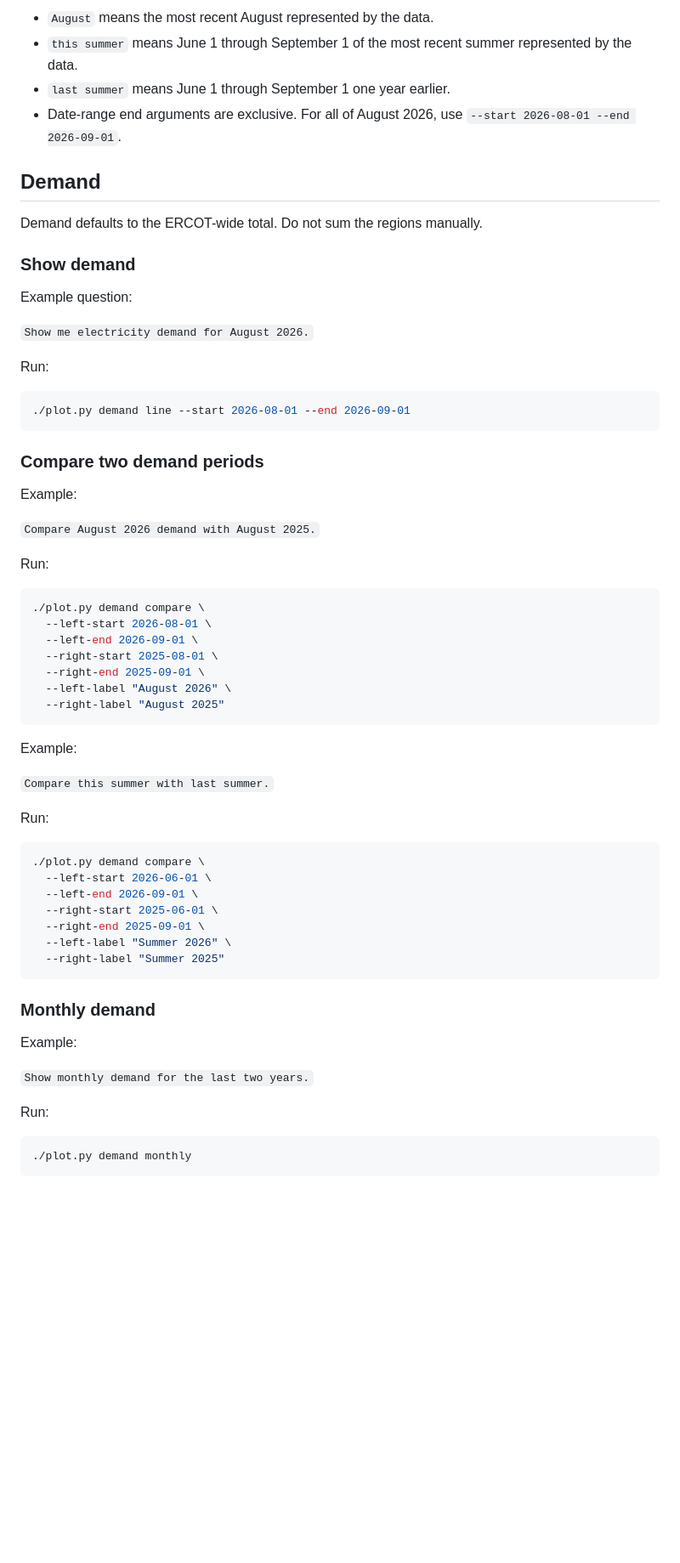
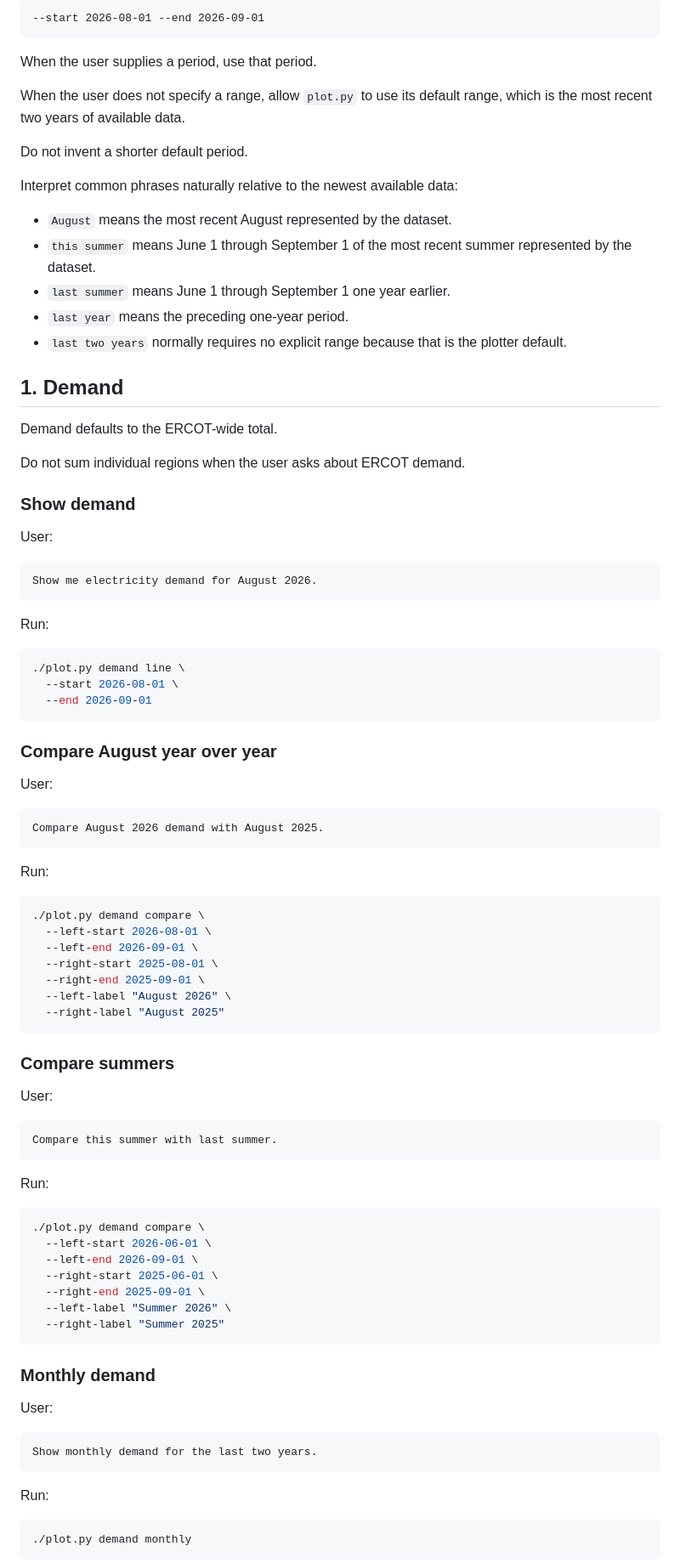
Before and after one commit to val314159/IViE, a Markdown page: AGENTS.md, the part around one of its changes. Shown at 85% size. Rendered like a GitHub page; blank space fills up the shorter version.

````diff
--- a/AGENTS.md
+++ b/AGENTS.md
@@ -40,30 +77,51 @@ Interpret informal periods naturally:
 
-- `August` means the most recent August represented by the data.
-- `this summer` means June 1 through September 1 of the most recent summer represented by the data.
+```text
+--start 2026-08-01 --end 2026-09-01
+```
+
+When the user supplies a period, use that period.
+
+When the user does not specify a range, allow `plot.py` to use its default range, which is the most recent two years of available data.
+
+Do not invent a shorter default period.
+
+Interpret common phrases naturally relative to the newest available data:
+
+- `August` means the most recent August represented by the dataset.
+- `this summer` means June 1 through September 1 of the most recent summer represented by the dataset.
 - `last summer` means June 1 through September 1 one year earlier.
-- Date-range end arguments are exclusive. For all of August 2026, use `--start 2026-08-01 --end 2026-09-01`.
+- `last year` means the preceding one-year period.
+- `last two years` normally requires no explicit range because that is the plotter default.
 
-## Demand
+## 1. Demand
 
-Demand defaults to the ERCOT-wide total. Do not sum the regions manually.
+Demand defaults to the ERCOT-wide total.
+
+Do not sum individual regions when the user asks about ERCOT demand.
 
 ### Show demand
 
-Example question:
+User:
 
-`Show me electricity demand for August 2026.`
+```text
+Show me electricity demand for August 2026.
+```
 
 Run:
 
 ```bash
-./plot.py demand line --start 2026-08-01 --end 2026-09-01
+./plot.py demand line \
+  --start 2026-08-01 \
+  --end 2026-09-01
 ```
 
-### Compare two demand periods
+### Compare August year over year
 
-Example:
+User:
 
-`Compare August 2026 demand with August 2025.`
+```text
+Compare August 2026 demand with August 2025.
+```
 
 Run:
 
@@ -77,9 +135,13 @@ Run:
   --right-label "August 2025"
 ```
 
-Example:
+### Compare summers
 
-`Compare this summer with last summer.`
+User:
+
+```text
+Compare this summer with last summer.
+```
 
 Run:
 
@@ -95,9 +157,11 @@ Run:
 
 ### Monthly demand
 
-Example:
+User:
 
-`Show monthly demand for the last two years.`
+```text
+Show monthly demand for the last two years.
+```
 
 Run:
 
````
Also changed, not shown: other parts of AGENTS.md (+197 -70 lines).
